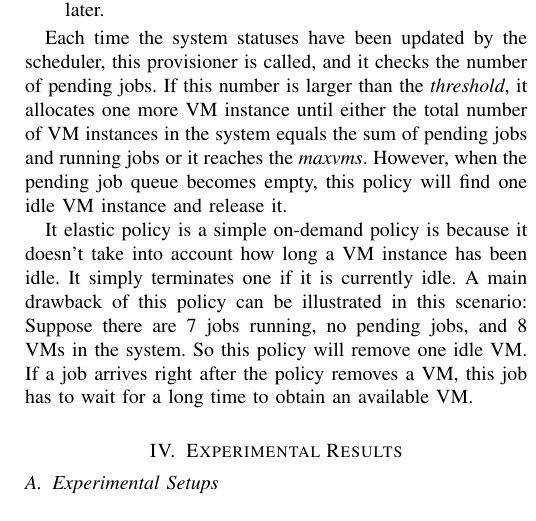
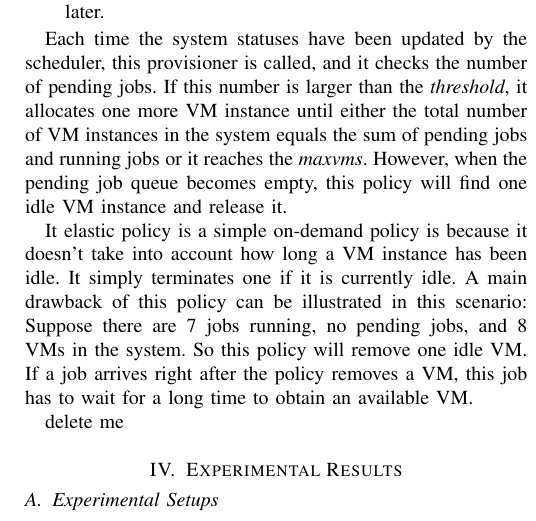
Before and after one commit to LipuFei/CloudAbility, a LaTeX paper (doc/Report/Report.tex, which reads doc/Report/system-design.tex): part of one column of page 3 of 5, cut so that both start at the same text. Compiled offline with pdfLaTeX.

Commit message:
dirty commit

```diff
--- a/doc/Report/system-design.tex
+++ b/doc/Report/system-design.tex
@@ -177,3 +177,6 @@ can be illustrated in this scenario: Suppose there are 7 jobs running,
 no pending jobs, and 8 VMs in the system. So this policy will remove
 one idle VM. If a job arrives right after the policy removes a VM,
 this job has to wait for a long time to obtain an available VM.
+
+
+delete me
```
